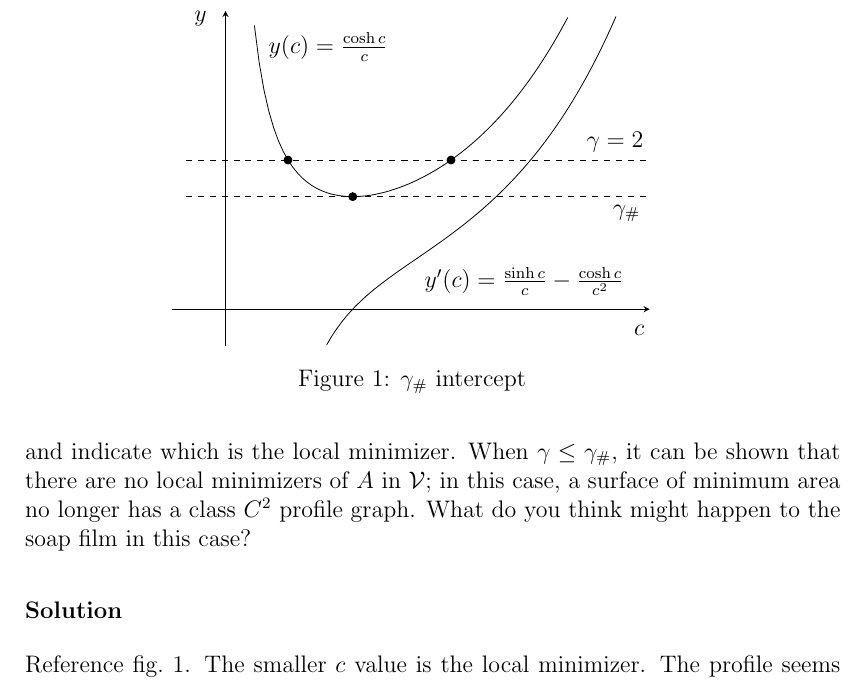
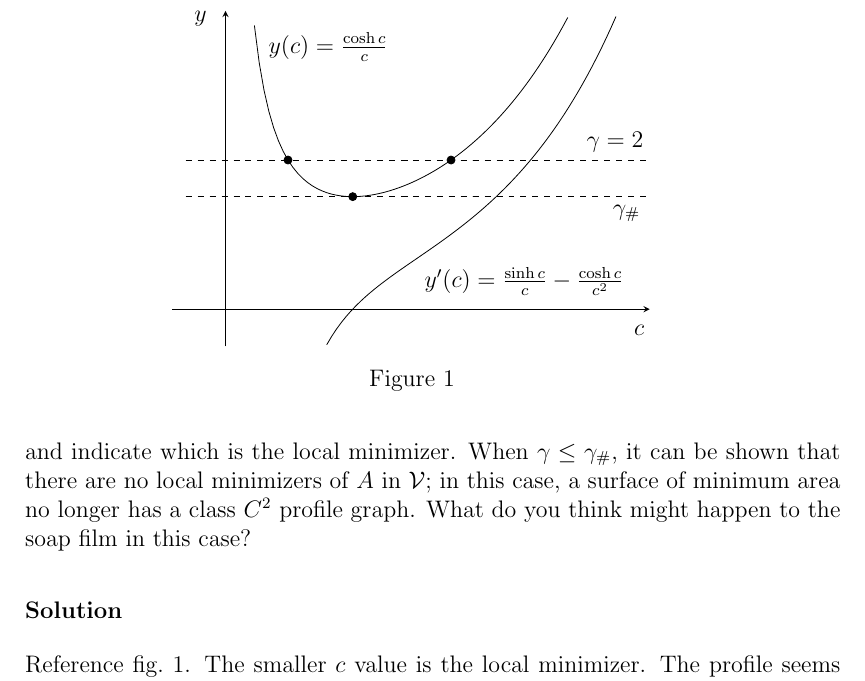
Before and after one commit to hershal/m374m, a LaTeX problem sheet (homeworks/hw10/hw10.tex): part of page 12 of 12, cut so that both start at the same text. Compiled offline with pdfLaTeX; a LaTeX package or settings file that is missing is left out; TikZ figures are drawn from their code, not taken from saved files.

```diff
--- a/homeworks/hw10/hw10.tex
+++ b/homeworks/hw10/hw10.tex
@@ -306,7 +306,7 @@
       \addplot[only marks] coordinates {(.589387,2) (2.1268, 2)};
     \end{axis}
   \end{tikzpicture}
-  \caption{$\gamma_{\#}$ intercept}
+  \caption{}
   \label{fig:minilab.c-gamma-intercept}
 \end{figure}
 
```
